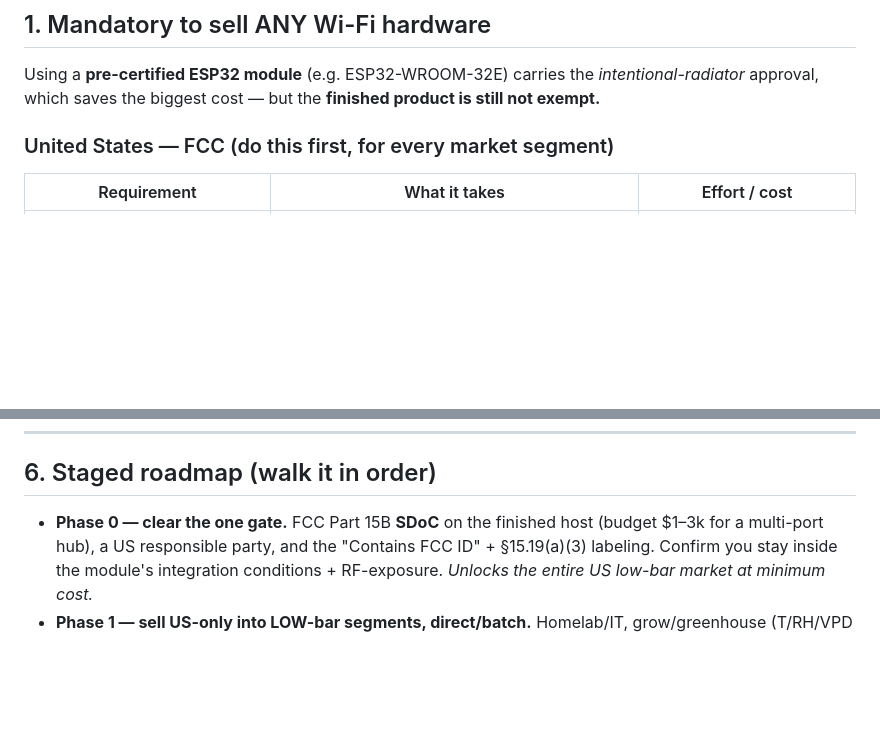
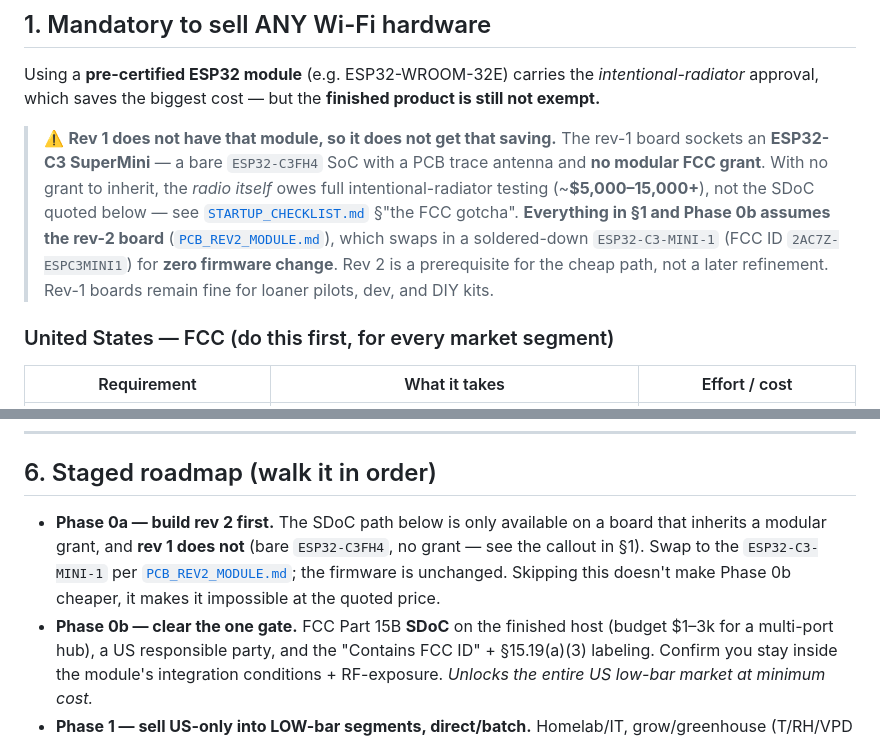
Before and after one commit to tallen5431/Temperature_Sensor_V2, a Markdown page: docs/COMPLIANCE.md, 2 parts joined by grey strips. Drawn GitHub-style; blank space fills up the shorter version.

Commit message:
docs: note the rev-1 FCC gap in COMPLIANCE and LAUNCH
STARTUP_CHECKLIST, PCB_REV2_MODULE, ACTION_PLAN, PRODUCT_ROADMAP and
REV2_BUILD_GUIDE all state it plainly: the rev-1 SuperMini is a bare
ESP32-C3FH4 with a trace antenna and no modular grant, so an assembled
rev-1 unit owes ~$5-15k of intentional-radiator testing rather than the
$300-1,500 Part 15B SDoC.

COMPLIANCE.md and LAUNCH.md were the two that didn't say so. Both opened
their FCC section with "the pre-certified module saves the big cost" and
then quoted the SDoC budget, which reads as though the cheap path were
already available on the hardware in hand. Anyone budgeting from either
doc alone would under-plan the gate by an order of magnitude.

Adds the caveat to both, pointing at STARTUP_CHECKLIST for the numbers and
PCB_REV2_MODULE for the fix, and splits COMPLIANCE's Phase 0 into 0a (respin
to ESP32-C3-MINI-1, zero firmware change) and 0b (the SDoC) so the ordering
dependency is on the roadmap rather than implied. No figures changed --
this only propagates what the other five docs already said.

Co-Authored-By: Claude Opus 5 <noreply@anthropic.com>
Claude-Session: https://claude.ai/code/session_01WJr8fX1aDhqnaZXEmiiRWe

```diff
--- a/docs/COMPLIANCE.md
+++ b/docs/COMPLIANCE.md
@@ -27,6 +27,16 @@ changes that *do* help (audit trail, serials, access control) are modest and sev
 
 Using a **pre-certified ESP32 module** (e.g. ESP32-WROOM-32E) carries the *intentional-radiator*
 approval, which saves the biggest cost — but the **finished product is still not exempt.**
+
+> ⚠️ **Rev 1 does not have that module, so it does not get that saving.** The rev-1 board sockets an
+> **ESP32-C3 SuperMini** — a bare `ESP32-C3FH4` SoC with a PCB trace antenna and **no modular FCC
+> grant**. With no grant to inherit, the *radio itself* owes full intentional-radiator testing
+> (~**$5,000–15,000+**), not the SDoC quoted below — see
+> [`STARTUP_CHECKLIST.md`](STARTUP_CHECKLIST.md) §"the FCC gotcha". **Everything in §1 and Phase 0b
+> assumes the rev-2 board** ([`PCB_REV2_MODULE.md`](PCB_REV2_MODULE.md)), which swaps in a
+> soldered-down `ESP32-C3-MINI-1` (FCC ID `2AC7Z-ESPC3MINI1`) for **zero firmware change**. Rev 2 is
+> a prerequisite for the cheap path, not a later refinement. Rev-1 boards remain fine for loaner
+> pilots, dev, and DIY kits.
 
 ### United States — FCC (do this first, for every market segment)
 
@@ -140,7 +150,11 @@ a *feature* to them, not a limitation — lead with it.
 
 ## 6. Staged roadmap (walk it in order)
 
-- **Phase 0 — clear the one gate.** FCC Part 15B **SDoC** on the finished host (budget $1–3k for a
+- **Phase 0a — build rev 2 first.** The SDoC path below is only available on a board that inherits a
+  modular grant, and **rev 1 does not** (bare `ESP32-C3FH4`, no grant — see the callout in §1). Swap
+  to the `ESP32-C3-MINI-1` per [`PCB_REV2_MODULE.md`](PCB_REV2_MODULE.md); the firmware is unchanged.
+  Skipping this doesn't make Phase 0b cheaper, it makes it impossible at the quoted price.
+- **Phase 0b — clear the one gate.** FCC Part 15B **SDoC** on the finished host (budget $1–3k for a
   multi-port hub), a US responsible party, and the "Contains FCC ID" + §15.19(a)(3) labeling.
   Confirm you stay inside the module's integration conditions + RF-exposure. *Unlocks the entire US
   low-bar market at minimum cost.*
```
Also changed, not shown: docs/LAUNCH.md (+6 -2 lines).
